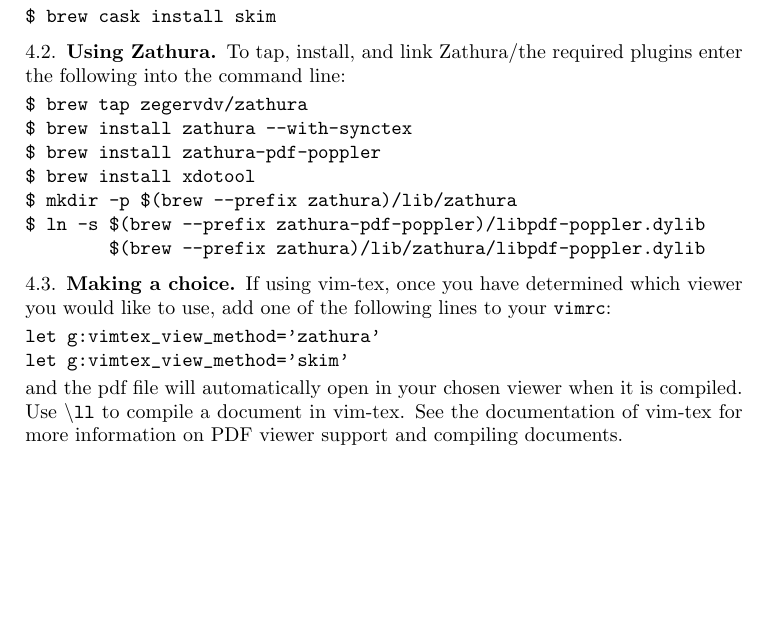
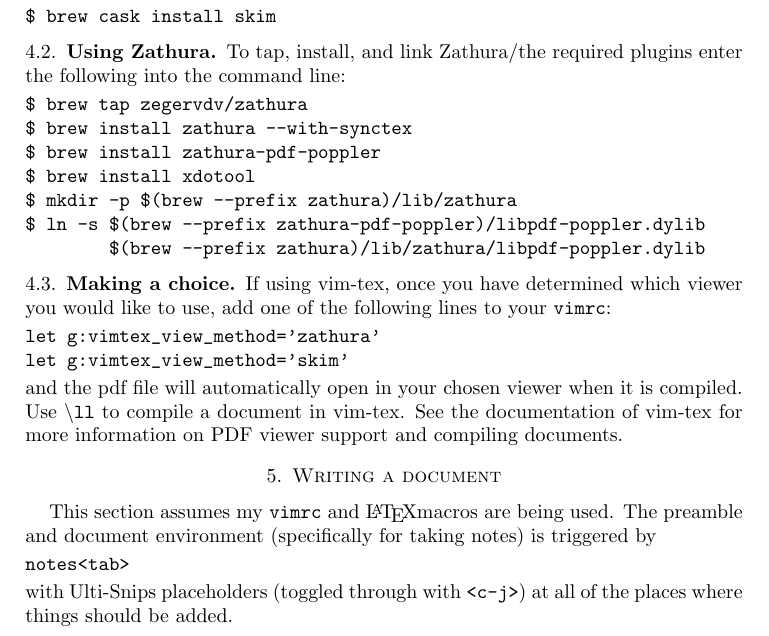
Before and after one commit to jacksontvd/tex, a LaTeX paper (getting_started/getting_started.tex, which reads tex/latex/master.sty): part of page 3 of 3, cut so that both start at the same text, the shorter picture padded with empty space. Compiled offline with pdfLaTeX.

Commit message:
April 7, 2019

```diff
--- a/getting_started/getting_started.tex
+++ b/getting_started/getting_started.tex
@@ -151,4 +151,14 @@
 See the documentation of vim-tex for more information on PDF viewer support and compiling
 documents.
 
+\section{Writing a document}
+
+This section assumes my \texttt{vimrc} and \LaTeX macros are being used.
+The preamble and document environment (specifically for taking notes) is triggered by
+\begin{verbatim}
+notes<tab>
+\end{verbatim}
+with Ulti-Snips placeholders (toggled through with \texttt{<c-j>})
+at all of the places where things should be added.
+
 \end{document}
--- a/tex/latex/master.sty
+++ b/tex/latex/master.sty
@@ -11,7 +11,7 @@
 
 % some heavy packages I don't always use
 %\usepackage{gensymb,polynom,relsize,dsfont,marvosym,mdframed}
-\usepackage{stmaryrd}
+\usepackage{stmaryrd,framed,mdframed}
 
 %\usepackage{eqnnumwarn}
 \hypersetup{colorlinks = true,
@@ -418,12 +419,12 @@
 \newcommand{\nab}{\nabla}
 \newcommand{\determines}{\vdash}
 \newcommand{\proves}{\vdash}
-\newcommand{\bland}{\bigvee}
-\newcommand{\bands}{\bigvee}
+\newcommand{\bland}{\bigwedge}
+\newcommand{\bands}{\bigwedge}
 \newcommand{\ands}{\wedge}
 \newcommand{\ors}{\vee}
-\newcommand{\bors}{\bigwedge}
-\newcommand{\blor}{\bigwedge}
+\newcommand{\bors}{\bigvee}
+\newcommand{\blor}{\bigvee}
 \newcommand{\comp}{\circ}
 \newcommand{\converse}{\Longleftarrow}
 \newcommand{\conv}{*}
```
Also changed, not shown: bibtex/bib/publications.bib (+1 -4 lines), getting_started/getting_started.pdf, tex/latex/master.sty (1 more changed lines), 8 other files.
